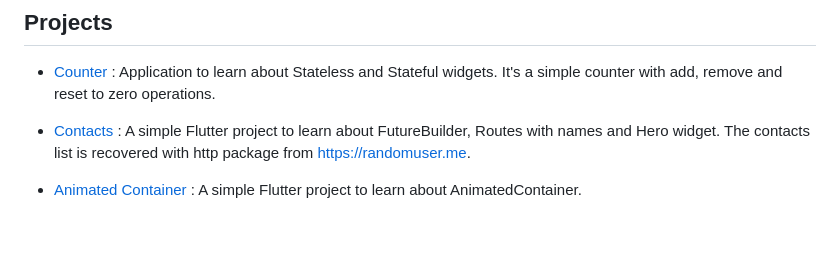
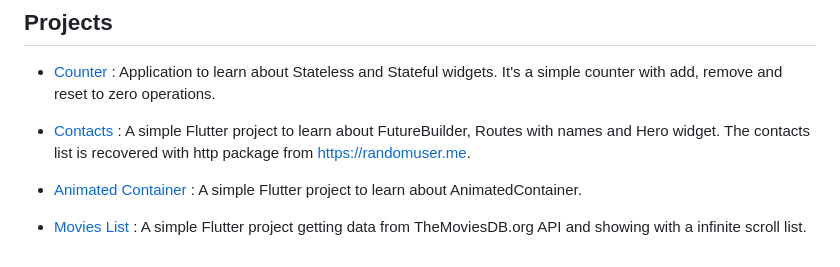
Before and after one commit to ach4m0/flutter-playground, a Markdown page: README.md, the part around the change. GitHub-like rendering; blank space fills up the shorter version.

```diff
--- a/README.md
+++ b/README.md
@@ -16,5 +16,7 @@ This is a repository to practice and play with the Flutter SDK.
 
 * [Animated Container](https://github.com/ach4m0/flutter-playground/tree/master/animated_container) : A simple Flutter project to learn about AnimatedContainer.
 
+* [Movies List](https://github.com/ach4m0/flutter-playground/tree/master/movies_list) : A simple Flutter project getting data from TheMoviesDB.org API and showing with a infinite scroll list.
+
 
 [Flutter logo]: https://flutter.dev/assets/flutter-lockup-4cb0ee072ab312e59784d9fbf4fb7ad42688a7fdaea1270ccf6bbf4f34b7e03f.svg
```
Also changed, not shown: movies_list/README.md (+7 -12 lines), movies_list/assets/images/image-placeholder.png (added), movies_list/movies_list_app.png (added), 5 other files.
